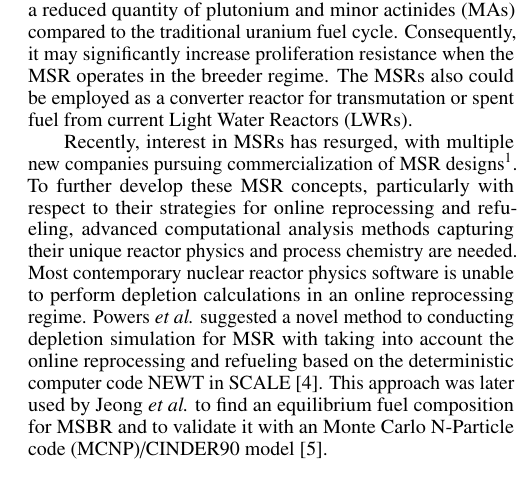
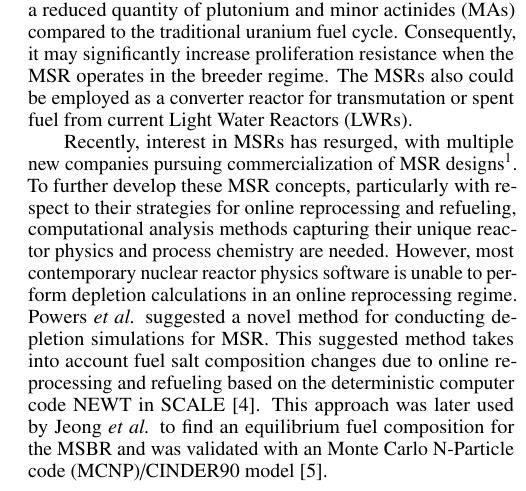
Before and after one commit to arfc/publications, a LaTeX document (msbr_reproc.tex): part of one column of page 1 of 4, cut so that both start at the same text. Compiled offline with pdfLaTeX.

Commit message:
minor grammar fix

```diff
--- a/msbr_reproc.tex
+++ b/msbr_reproc.tex
@@ -69,18 +69,17 @@ pursuing commercialization of \gls{MSR} designs\footnote{Examples include both
 liquid-fueled molten salt designs from Transatomic, Terrapower, Terrestrial,
 and Thorcon.}.
 To further develop these \gls{MSR} concepts, particularly with respect to their
-strategies for online reprocessing and refueling, advanced
-computational analysis methods capturing
+strategies for online reprocessing and refueling, computational analysis methods capturing
 their unique reactor physics and process chemistry are needed.
-Most contemporary nuclear reactor physics software is unable
-to perform depletion calculations in an online reprocessing
-regime. Powers \emph{et al.} suggested a novel method to conducting
-depletion simulation for \gls{MSR} with taking into account the online
+However, most contemporary nuclear reactor physics software is unable to
+perform depletion calculations in an online reprocessing
+regime. Powers \emph{et al.} suggested a novel method for conducting
+depletion simulations for \gls{MSR}. This suggested method takes into account
+fuel salt composition changes due to online
 reprocessing and refueling based on the deterministic computer code NEWT in
 SCALE \cite{powers_new_2013}. This approach was later used by Jeong \emph{et
-al.} to find an equilibrium fuel composition for \gls{MSBR} and to validate it
-with an \gls{MCNP}/CINDER90
-model \cite{jeong_equilibrium_2016}.
+al.} to find an equilibrium fuel composition for the \gls{MSBR} and was
+validated with an \gls{MCNP}/CINDER90 model \cite{jeong_equilibrium_2016}.
 
 The current paper presents the single-cell model developed using the
 continuous-energy Serpent 2 Monte Carlo reactor physics software. It was
```
